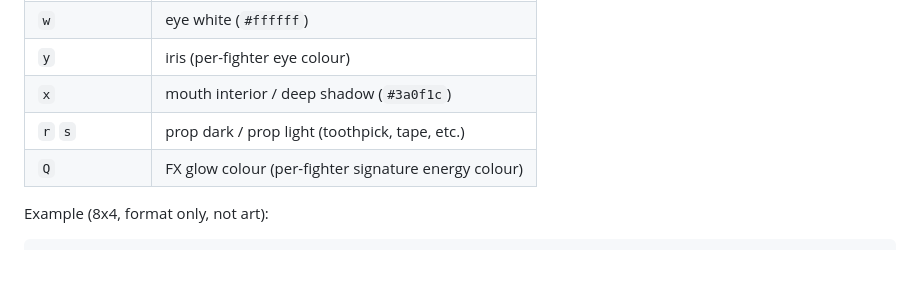
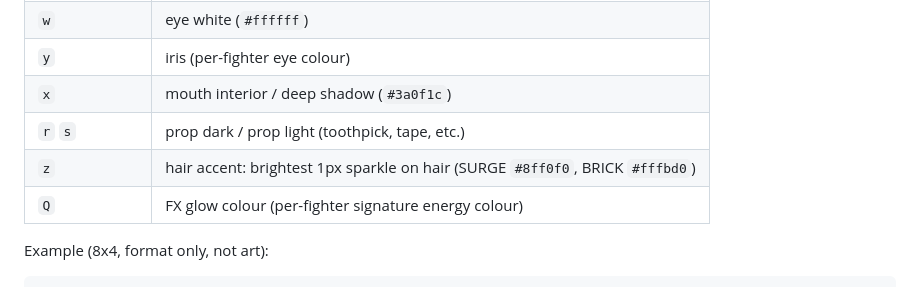
Before and after one commit to iice257/pixel-brawlers, a Markdown page: docs/ART_BIBLE.md, the part around the change. Rendered like a GitHub page; blank space fills up the shorter version.

Commit message:
docs: add z glyph to art bible

```diff
--- a/docs/ART_BIBLE.md
+++ b/docs/ART_BIBLE.md
@@ -77,6 +77,7 @@ A grid is an array of equal-length strings. One character = one pixel. Shared gl
 | `y` | iris (per-fighter eye colour) |
 | `x` | mouth interior / deep shadow (`#3a0f1c`) |
 | `r` `s` | prop dark / prop light (toothpick, tape, etc.) |
+| `z` | hair accent: brightest 1px sparkle on hair (SURGE `#8ff0f0`, BRICK `#fffbd0`) |
 | `Q` | FX glow colour (per-fighter signature energy colour) |
 
 Example (8x4, format only, not art):
```
